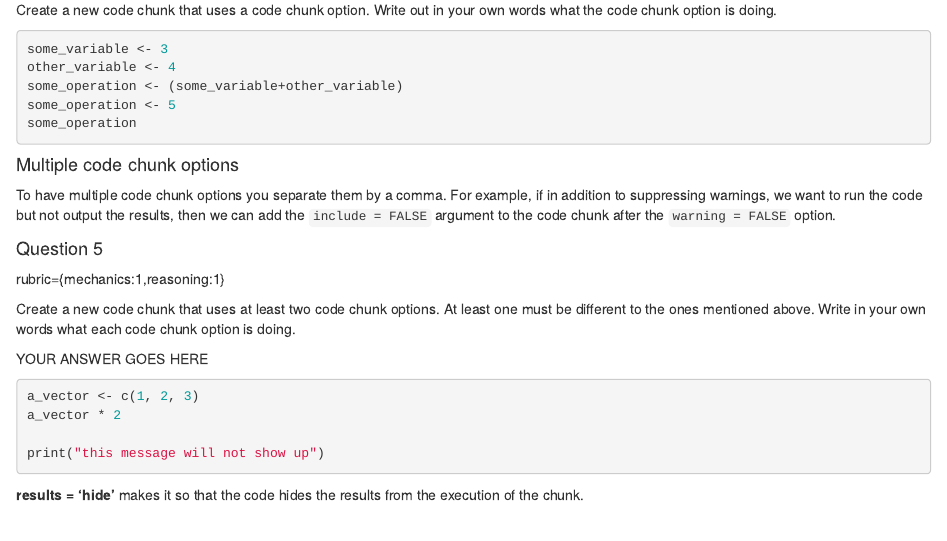
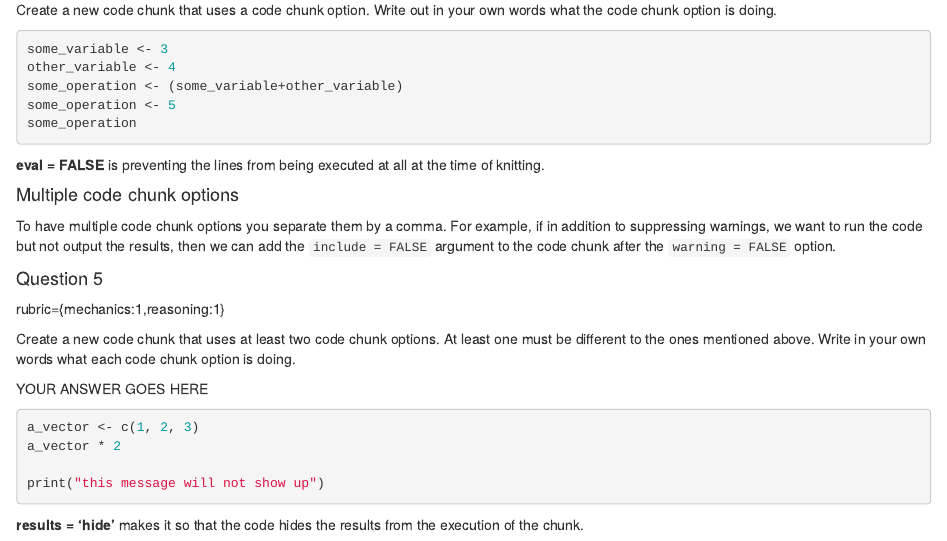
Before and after one commit to beardw/mds.521.lab3, an R Markdown document (lab3.Rmd): the page in a window 1100 px wide, from 2180 px down. Rendered offline with R 4.5, knitr and Pandoc, with nearby package versions; some code elsewhere in the file could not run offline.

Commit message:
Added explanation on 4

````diff
--- a/lab3.Rmd
+++ b/lab3.Rmd
@@ -158,6 +158,8 @@ some_operation <- 5
 some_operation
 
 ```
+
+**eval = FALSE** is preventing the lines from being executed at all at the time of knitting.
 
 #### Multiple code chunk options
 
````
